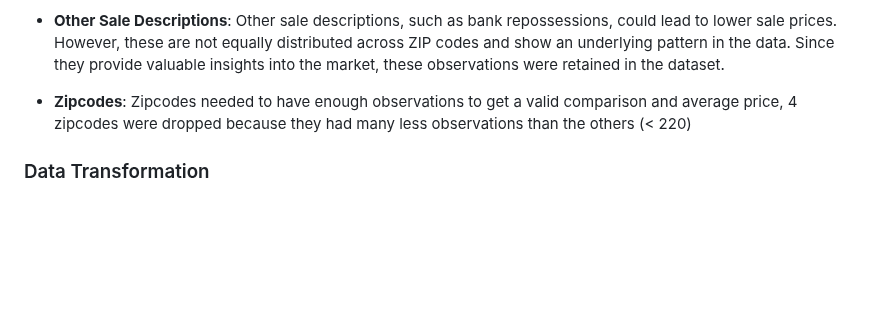
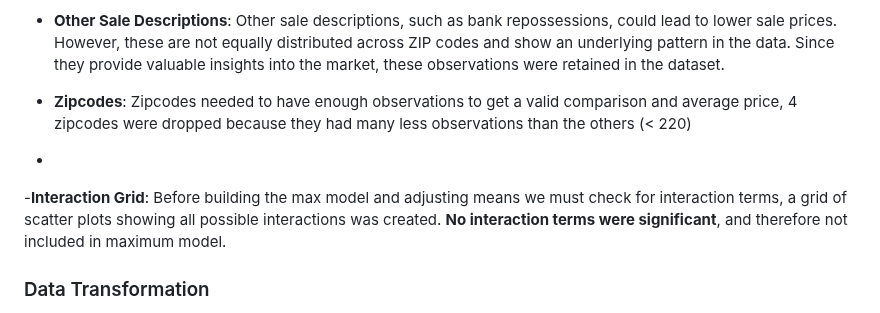
Before and after one commit to RoryQo/PGH-Neighborhood-Parcel-Price-Research, a Markdown page: README.md, the part around the change. Drawn GitHub-style; blank space fills up the shorter version.

```diff
--- a/README.md
+++ b/README.md
@@ -38,6 +38,8 @@ This dataset includes **property characteristics** such as square footage, numbe
 - **Other Sale Descriptions**: Other sale descriptions, such as bank repossessions, could lead to lower sale prices. However, these are not equally distributed across ZIP codes and show an underlying pattern in the data. Since they provide valuable insights into the market, these observations were retained in the dataset.
 
 - **Zipcodes**: Zipcodes needed to have enough observations to get a valid comparison and average price, 4 zipcodes were dropped because they had many less observations than the others (< 220)
+-
+-**Interaction Grid**: Before building the max model and adjusting means we must check for interaction terms, a grid of scatter plots showing all possible interactions was created. **No interaction terms were significant**, and therefore not included in maximum model.
 
 ### Data Transformation
 
```
